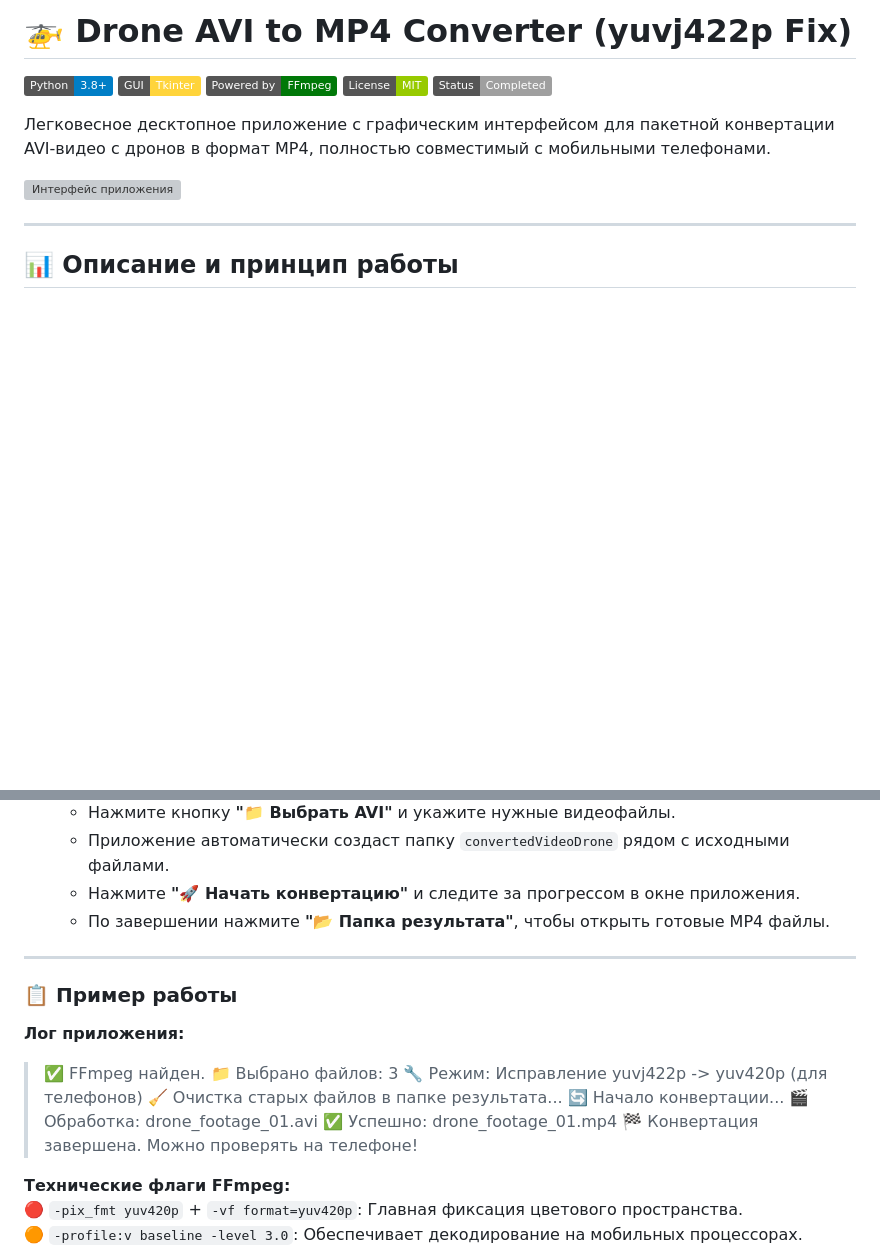
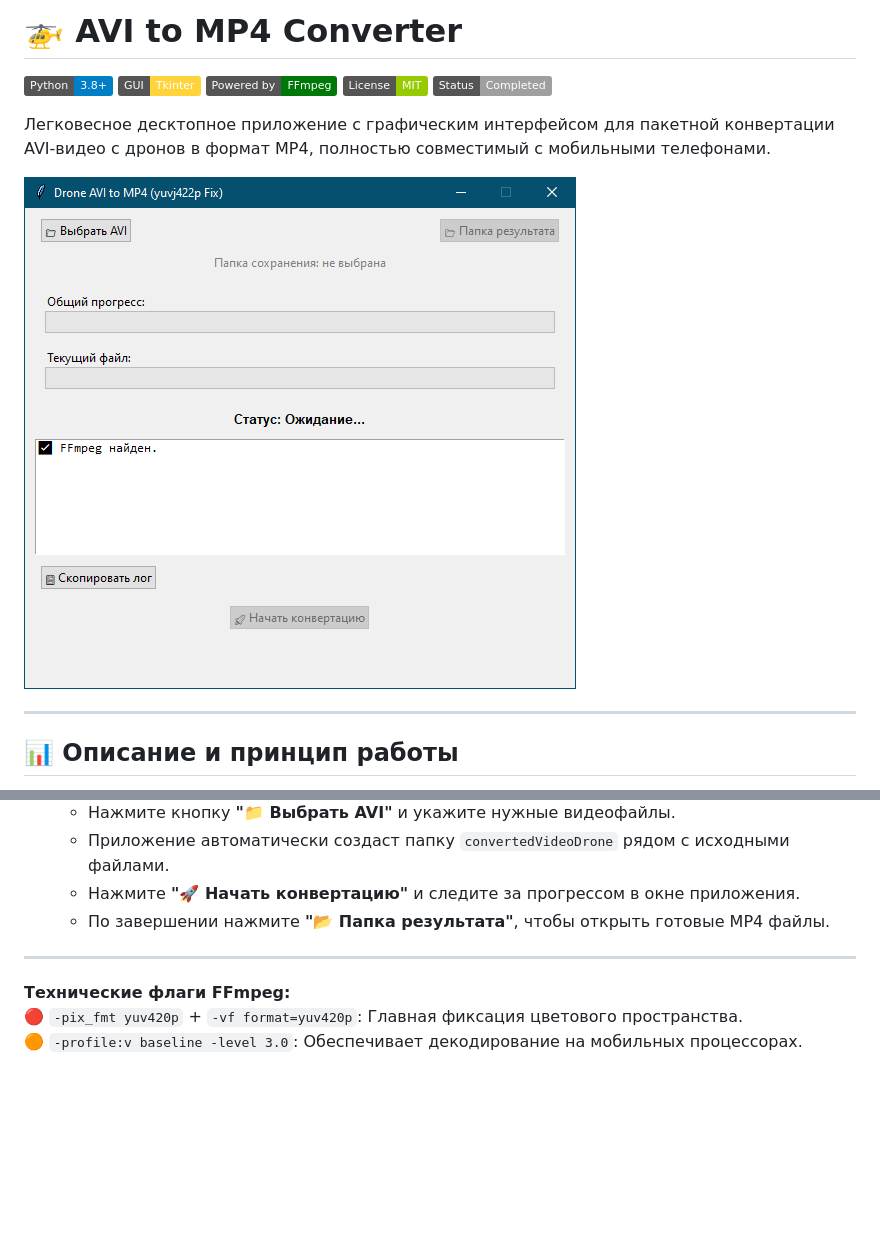
Before and after one commit to Pasha33Pro/avi_to_mp4, a Markdown page: README.md, 2 parts joined by grey strips. Drawn GitHub-style; pictures changed too: img/interface.png (added); badges without logos; blank space fills up the shorter version; grey boxes are pictures that could not be loaded.

Commit message:
sent

```diff
--- a/README.md
+++ b/README.md
@@ -1,4 +1,4 @@
-# 🚁 Drone AVI to MP4 Converter (yuvj422p Fix)
+# 🚁 AVI to MP4 Converter
 
 ![Python](https://img.shields.io/badge/Python-3.8%2B-blue?logo=python)
 ![GUI](https://img.shields.io/badge/GUI-Tkinter-FFD43B?logo=python)
@@ -9,7 +9,7 @@
 Легковесное десктопное приложение с графическим интерфейсом для пакетной конвертации AVI-видео с дронов в формат MP4,
 полностью совместимый с мобильными телефонами.
 
-![Интерфейс приложения](img/app_interface.png)
+![Интерфейс приложения](img/interface.png)
 
 ---
 
@@ -80,18 +80,6 @@
 
 ---
 
-### 📋 Пример работы
-
-**Лог приложения:**
-> ✅ FFmpeg найден.
-> 📁 Выбрано файлов: 3
-> 🔧 Режим: Исправление yuvj422p -> yuv420p (для телефонов)
-> 🧹 Очистка старых файлов в папке результата...
-> 🔄 Начало конвертации...
-> 🎬 Обработка: drone_footage_01.avi
-> ✅ Успешно: drone_footage_01.mp4
-> 🏁 Конвертация завершена. Можно проверять на телефоне!
-
 **Технические флаги FFmpeg:**
 🔴 `-pix_fmt yuv420p` + `-vf format=yuv420p`: Главная фиксация цветового пространства.
 🟠 `-profile:v baseline -level 3.0`: Обеспечивает декодирование на мобильных процессорах.
```
